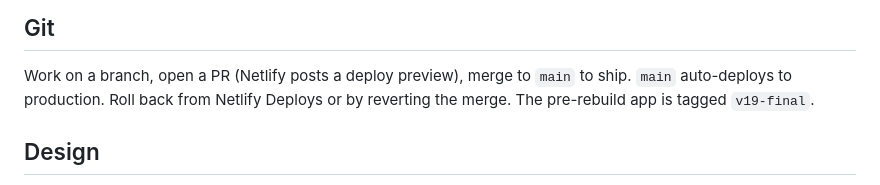
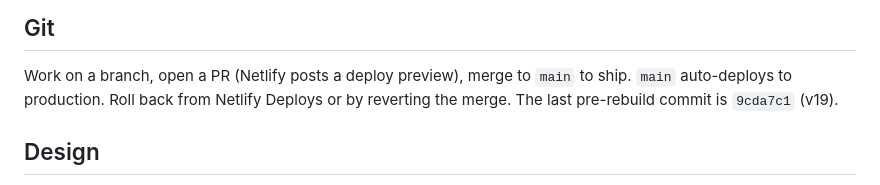
Before and after one commit to redriversedge/workout-tracker, a Markdown page: CLAUDE.md, the part around the change. Drawn GitHub-style.

Commit message:
Docs: reference rollback commit by hash
Co-Authored-By: Claude Opus 5.5 <noreply@anthropic.com>
Claude-Session: https://claude.ai/code/session_011Y93feQFvvbeDKz5effQMD

```diff
--- a/CLAUDE.md
+++ b/CLAUDE.md
@@ -75,7 +75,7 @@ GitHub Actions runs `npm test` and the browser check on every PR.
 
 Work on a branch, open a PR (Netlify posts a deploy preview), merge to `main` to ship.
 `main` auto-deploys to production. Roll back from Netlify Deploys or by reverting the merge.
-The pre-rebuild app is tagged `v19-final`.
+The last pre-rebuild commit is `9cda7c1` (v19).
 
 ## Design
 
```
